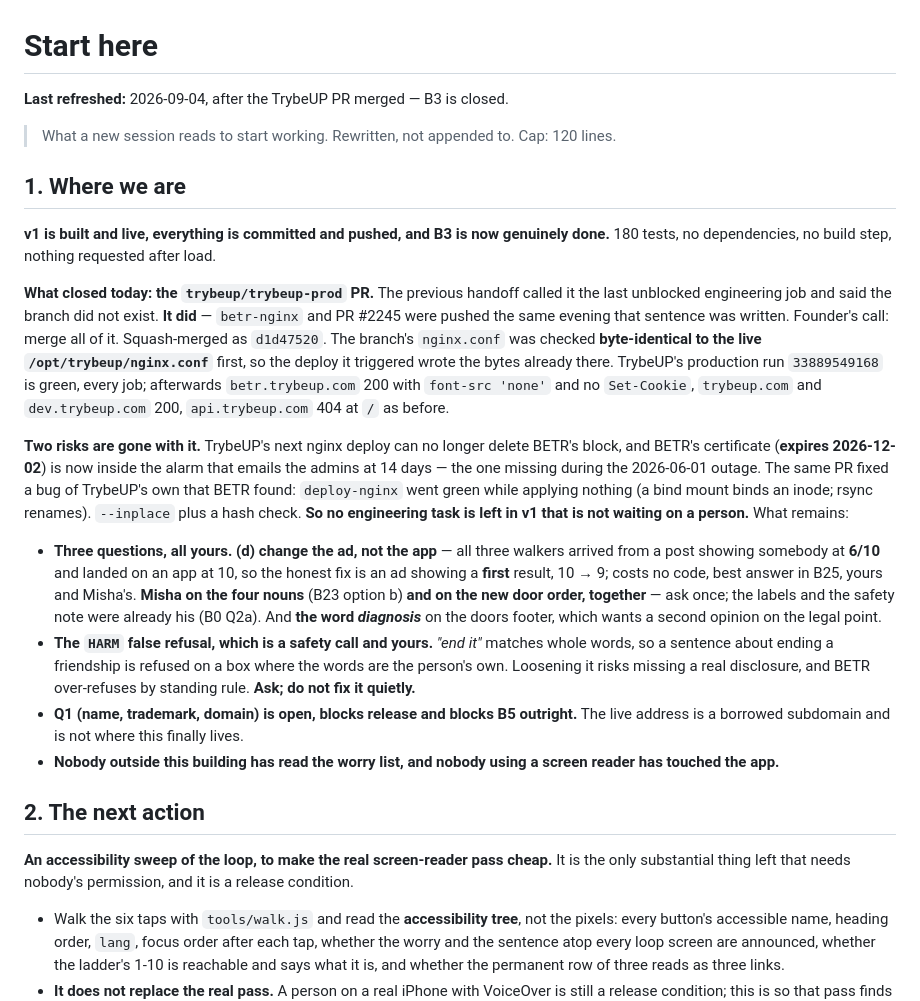
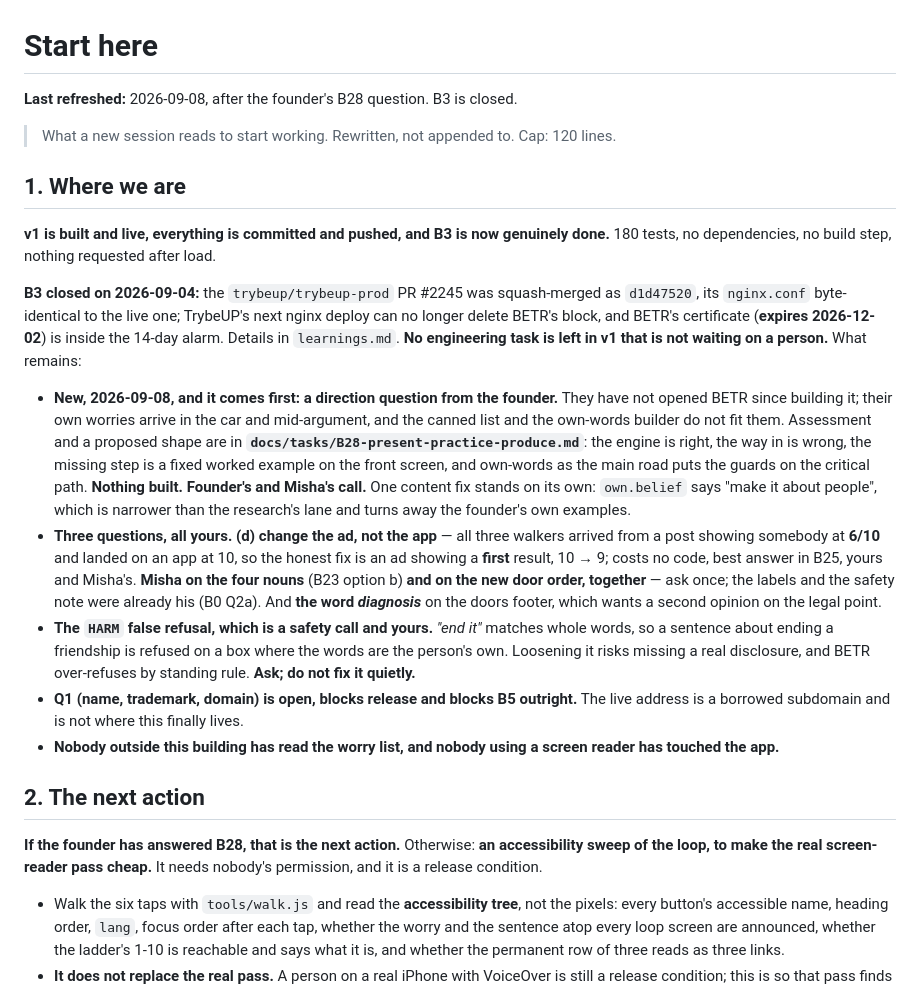
Before and after one commit to richardosborne14/betr, a Markdown page: docs/NEXT-SESSION.md, the part around the change. Drawn GitHub-style.

Commit message:
The founder asked whether the way in is wrong, and the answer is written down as B28 for them and Misha to decide
Co-Authored-By: Claude Fable 5.1 <noreply@anthropic.com>

```diff
--- a/docs/NEXT-SESSION.md
+++ b/docs/NEXT-SESSION.md
@@ -1,6 +1,6 @@
 # Start here
 
-**Last refreshed:** 2026-09-04, after the TrybeUP PR merged — B3 is closed.
+**Last refreshed:** 2026-09-08, after the founder's B28 question. B3 is closed.
 > What a new session reads to start working. Rewritten, not appended to. Cap: 120 lines.
 
 ## 1. Where we are
@@ -8,22 +8,19 @@
 **v1 is built and live, everything is committed and pushed, and B3 is now genuinely done.**
 180 tests, no dependencies, no build step, nothing requested after load.
 
-**What closed today: the `trybeup/trybeup-prod` PR.** The previous handoff called it the last
-unblocked engineering job and said the branch did not exist. **It did** — `betr-nginx` and PR
-#2245 were pushed the same evening that sentence was written. Founder's call: merge all of it.
-Squash-merged as `d1d47520`. The branch's `nginx.conf` was checked **byte-identical to the live
-`/opt/trybeup/nginx.conf`** first, so the deploy it triggered wrote the bytes already there.
-TrybeUP's production run `33889549168` is green, every job; afterwards `betr.trybeup.com` 200
-with `font-src 'none'` and no `Set-Cookie`, `trybeup.com` and `dev.trybeup.com` 200,
-`api.trybeup.com` 404 at `/` as before.
+**B3 closed on 2026-09-04:** the `trybeup/trybeup-prod` PR #2245 was squash-merged as `d1d47520`,
+its `nginx.conf` byte-identical to the live one; TrybeUP's next nginx deploy can no longer delete
+BETR's block, and BETR's certificate (**expires 2026-12-02**) is inside the 14-day alarm. Details in
+`learnings.md`. **No engineering task is left in v1 that is not waiting on a person.** What remains:
 
-**Two risks are gone with it.** TrybeUP's next nginx deploy can no longer delete BETR's block, and
-BETR's certificate (**expires 2026-12-02**) is now inside the alarm that emails the admins at 14
-days — the one missing during the 2026-06-01 outage. The same PR fixed a bug of TrybeUP's own that
-BETR found: `deploy-nginx` went green while applying nothing (a bind mount binds an inode; rsync
-renames). `--inplace` plus a hash check. **So no engineering task is left in v1 that is not
-waiting on a person.** What remains:
-
+- **New, 2026-09-08, and it comes first: a direction question from the founder.** They have
+  not opened BETR since building it; their own worries arrive in the car and mid-argument, and
+  the canned list and the own-words builder do not fit them. Assessment and a proposed shape
+  are in **`docs/tasks/B28-present-practice-produce.md`**: the engine is right, the way in is
+  wrong, the missing step is a fixed worked example on the front screen, and own-words as the
+  main road puts the guards on the critical path. **Nothing built. Founder's and Misha's call.**
+  One content fix stands on its own: `own.belief` says "make it about people", which is narrower
+  than the research's lane and turns away the founder's own examples.
 - **Three questions, all yours.** **(d) change the ad, not the app** — all three walkers arrived
   from a post showing somebody at **6/10** and landed on an app at 10, so the honest fix is an ad
   showing a **first** result, 10 → 9; costs no code, best answer in B25, yours and Misha's.
@@ -41,8 +38,9 @@ waiting on a person.** What remains:
 
 ## 2. The next action
 
-**An accessibility sweep of the loop, to make the real screen-reader pass cheap.** It is the only
-substantial thing left that needs nobody's permission, and it is a release condition.
+**If the founder has answered B28, that is the next action.** Otherwise: **an accessibility sweep
+of the loop, to make the real screen-reader pass cheap.** It needs nobody's permission, and it is
+a release condition.
 
 - Walk the six taps with `tools/walk.js` and read the **accessibility tree**, not the pixels: every
   button's accessible name, heading order, `lang`, focus order after each tap, whether the worry
```
Also changed, not shown: docs/tasks/B28-present-practice-produce.md (added, +83 -0 lines).
